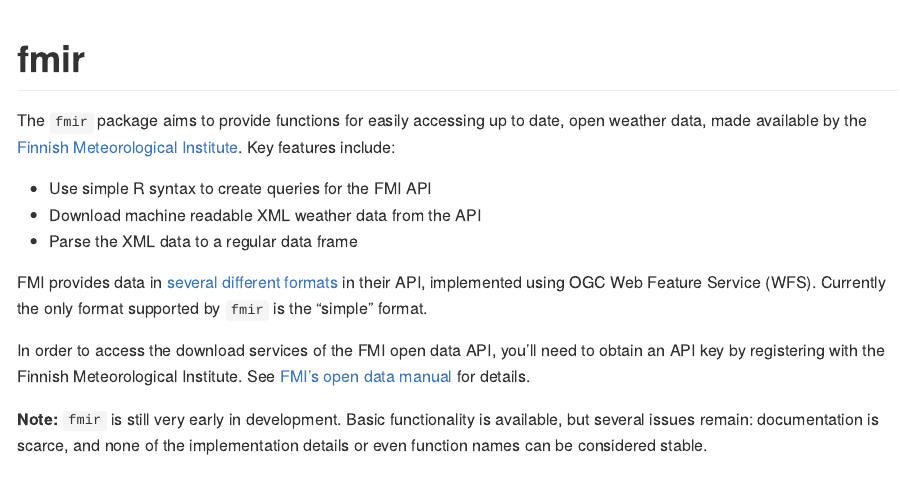
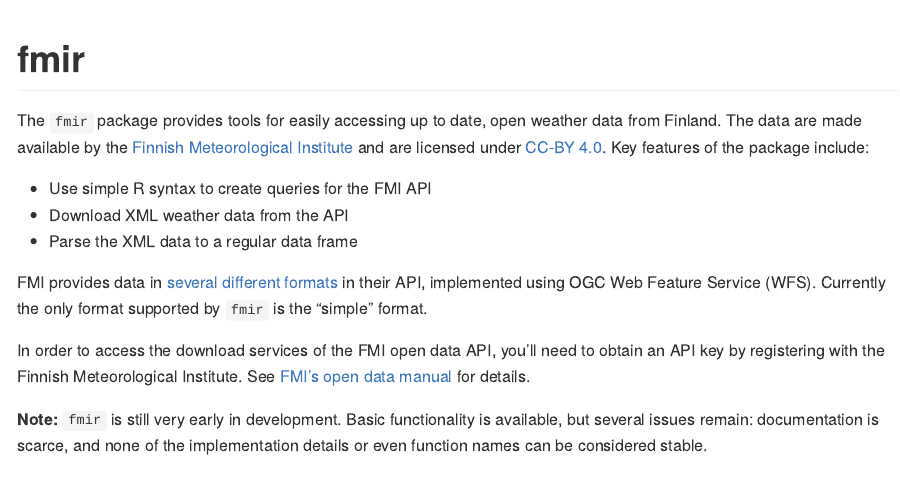
Before and after one commit to mikmart/fmir, an R Markdown document (README.Rmd): the page in a window 1100 px wide, from its top. The pictures show the output file README.md that the author committed with the source, drawn offline in the style of GitHub; badge pictures from the web are left out.

Commit message:
Update README with licence and badge

```diff
--- a/README.Rmd
+++ b/README.Rmd
@@ -14,12 +14,13 @@
 
 fmir
 ===
-[![Travis build status](https://travis-ci.org/mikmart/fmir.svg?branch=master)](https://travis-ci.org/mikmart/fmir)
+[![Travis build status](https://travis-ci.org/mikmart/fmir.svg?branch=master)](https://travis-ci.org/mikmart/fmir) [![lifecycle](https://img.shields.io/badge/lifecycle-experimental-orange.svg)](https://www.tidyverse.org/lifecycle/#experimental)
 
-The `fmir` package aims to provide functions for easily accessing up to date, open weather data, made available by the [Finnish Meteorological Institute](https://en.ilmatieteenlaitos.fi). Key features include:
+
+The `fmir` package provides tools for easily accessing up to date, open weather data from Finland. The data are made available by the [Finnish Meteorological Institute](https://en.ilmatieteenlaitos.fi) and are licensed under [CC-BY 4.0](https://creativecommons.org/licenses/by/4.0/). Key features of the package include:
 
 * Use simple R syntax to create queries for the FMI API
-* Download machine readable XML weather data from the API
+* Download XML weather data from the API
 * Parse the XML data to a regular data frame
 
 FMI provides data in [several different formats](https://en.ilmatieteenlaitos.fi/open-data-manual-fmi-wfs-services) in their API, implemented using OGC Web Feature Service (WFS). Currently the only format supported by `fmir` is the "simple" format.
```
Also changed, not shown: README.md, README.Rmd (4 more changed lines), 2 other files.
